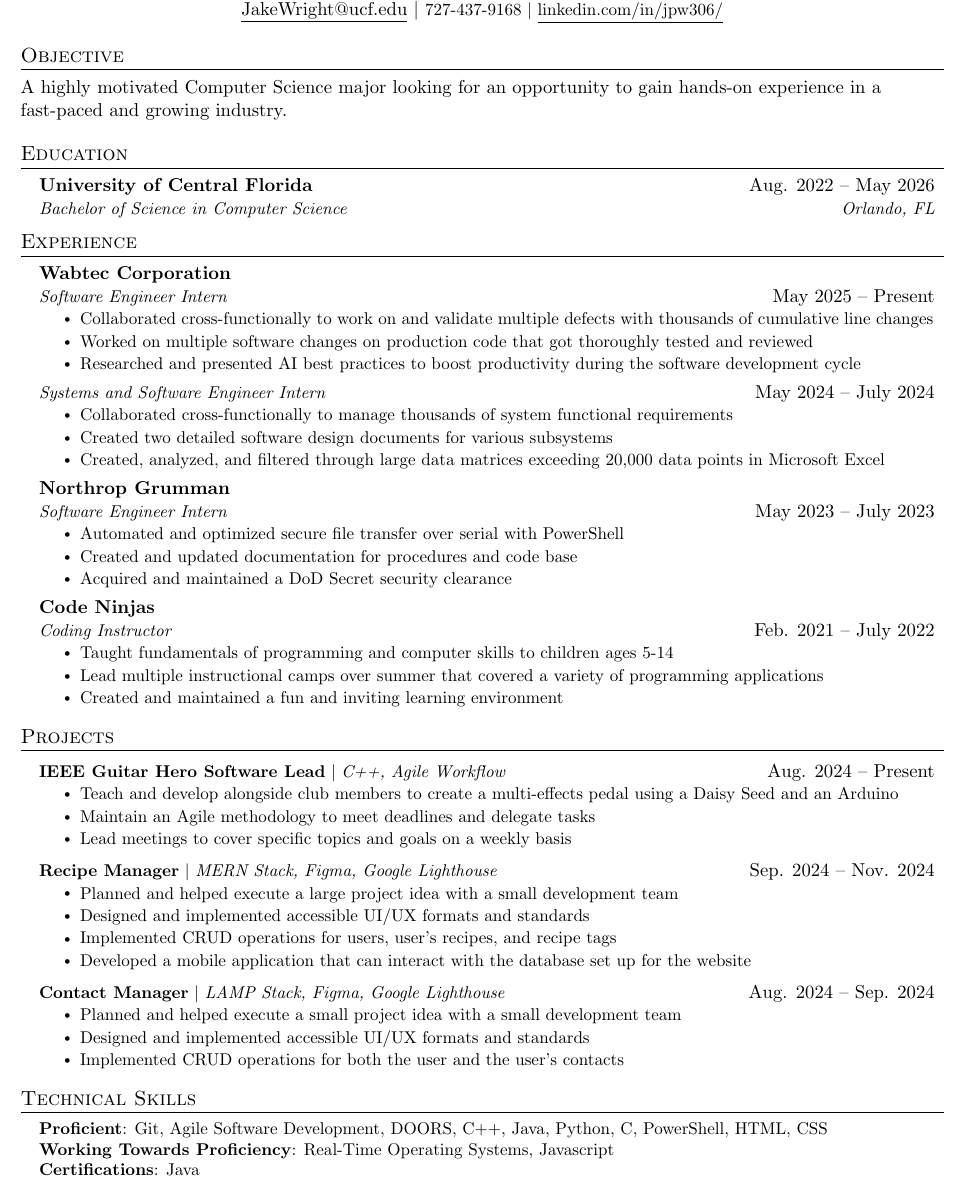
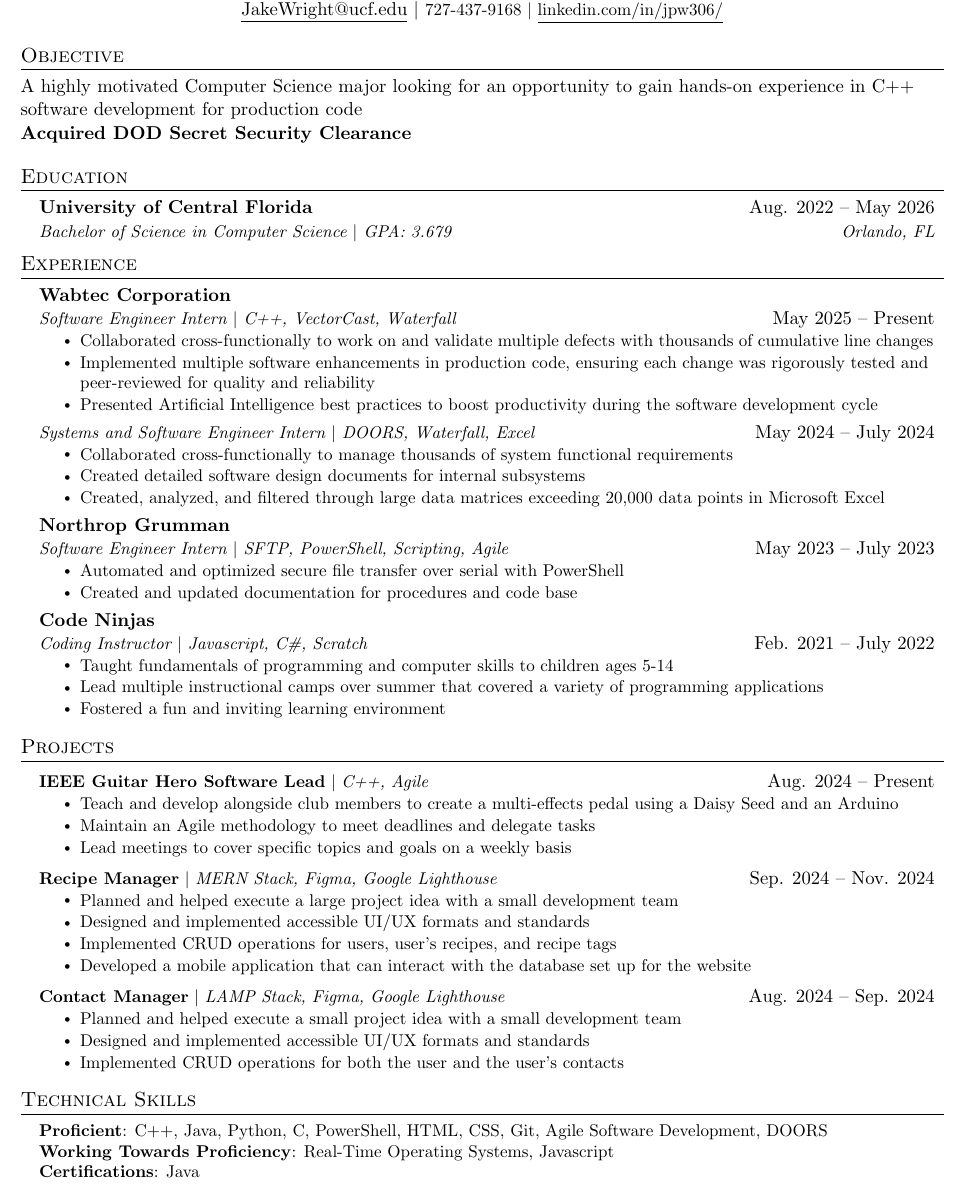
Before and after one commit to Jpw306/resume, a LaTeX CV (resume.tex): part of the page, cut so that both start at the same text. Compiled offline with pdfLaTeX.

Commit message:
Updated for Resume Review feedback

```diff
--- a/resume.tex
+++ b/resume.tex
@@ -132,14 +132,16 @@
 
 %-----------OBJECTIVE-----------
 \section{Objective}
-  A highly motivated Computer Science major looking for an opportunity to gain hands-on experience in a fast-paced and growing industry.
+  A highly motivated Computer Science major looking for an opportunity to gain hands-on experience in C++ software development for production code
+
+  \textbf{Acquired DOD Secret Security Clearance}
 
 %-----------EDUCATION-----------
 \section{Education}
   \resumeSubHeadingListStart
     \resumeEducationSubheading
       {University of Central Florida}{Aug. 2022 -- May 2026}
-      {Bachelor of Science in Computer Science}{Orlando, FL}
+      {Bachelor of Science in Computer Science $|$ GPA: 3.679}{Orlando, FL}
   \resumeSubHeadingListEnd
 
 %-----------EXPERIENCE-----------
@@ -148,37 +150,36 @@
 
     \resumeSubheading
       {Wabtec Corporation}
-      {Software Engineer Intern}{May 2025 -- Present}
+      {Software Engineer Intern $|$ C++, VectorCast, Waterfall}{May 2025 -- Present}
       \resumeItemListStart
         \resumeItem{Collaborated cross-functionally to work on and validate multiple defects with thousands of cumulative line changes}
-        \resumeItem{Worked on multiple software changes on production code that got thoroughly tested and reviewed}
-        \resumeItem{Researched and presented AI best practices to boost productivity during the software development cycle}
+        \resumeItem{Implemented multiple software enhancements in production code, ensuring each change was rigorously tested and peer-reviewed for quality and reliability}
+        \resumeItem{Presented Artificial Intelligence best practices to boost productivity during the software development cycle}
       \resumeItemListEnd
 
     \resumeExtendedSubheading
-      {Systems and Software Engineer Intern}{May 2024 -- July 2024}
+      {Systems and Software Engineer Intern $|$ DOORS, Waterfall, Excel}{May 2024 -- July 2024}
       \resumeItemListStart
         \resumeItem{Collaborated cross-functionally to manage thousands of system functional requirements}
-        \resumeItem{Created two detailed software design documents for various subsystems}
+        \resumeItem{Created detailed software design documents for internal subsystems}
         \resumeItem{Created, analyzed, and filtered through large data matrices exceeding 20,000 data points in Microsoft Excel}
       \resumeItemListEnd
 
     \resumeSubheading
       {Northrop Grumman}
-      {Software Engineer Intern}{May 2023 -- July 2023}
+      {Software Engineer Intern $|$ SFTP, PowerShell, Scripting, Agile}{May 2023 -- July 2023}
       \resumeItemListStart
         \resumeItem{Automated and optimized secure file transfer over serial with PowerShell}
         \resumeItem{Created and updated documentation for procedures and code base}
-        \resumeItem{Acquired and maintained a DoD Secret security clearance}
     \resumeItemListEnd
 
     \resumeSubheading
       {Code Ninjas}
-      {Coding Instructor}{Feb. 2021 -- July 2022}
+      {Coding Instructor $|$ Javascript, C\#, Scratch}{Feb. 2021 -- July 2022}
       \resumeItemListStart
         \resumeItem{Taught fundamentals of programming and computer skills to children ages 5-14}
         \resumeItem{Lead multiple instructional camps over summer that covered a variety of programming applications}
-        \resumeItem{Created and maintained a fun and inviting learning environment}
+        \resumeItem{Fostered a fun and inviting learning environment}
       \resumeItemListEnd
 
   \resumeSubHeadingListEnd
@@ -187,7 +188,7 @@
 \section{Projects}
     \resumeSubHeadingListStart
       \resumeProjectHeading
-          {\textbf{IEEE Guitar Hero Software Lead} $|$ \emph{C++, Agile Workflow}}{Aug. 2024 -- Present}
+          {\textbf{IEEE Guitar Hero Software Lead} $|$ \emph{C++, Agile}}{Aug. 2024 -- Present}
           \resumeItemListStart
             \resumeItem{Teach and develop alongside club members to create a multi-effects pedal using a Daisy Seed and an Arduino}
             \resumeItem{Maintain an Agile methodology to meet deadlines and delegate tasks}
@@ -214,7 +215,7 @@
 \section{Technical Skills}
  \begin{itemize}[leftmargin=0.15in, label={}]
     \small{\item{
-     \textbf{Proficient}{: Git, Agile Software Development, DOORS, C++, Java, Python, C, PowerShell, HTML, CSS} \\
+     \textbf{Proficient}{: C++, Java, Python, C, PowerShell, HTML, CSS, Git, Agile Software Development, DOORS} \\
      \textbf{Working Towards Proficiency}{: Real-Time Operating Systems, Javascript} \\
      \textbf{Certifications}{: Java}
     }}
```
Also changed, not shown: resume.pdf.
